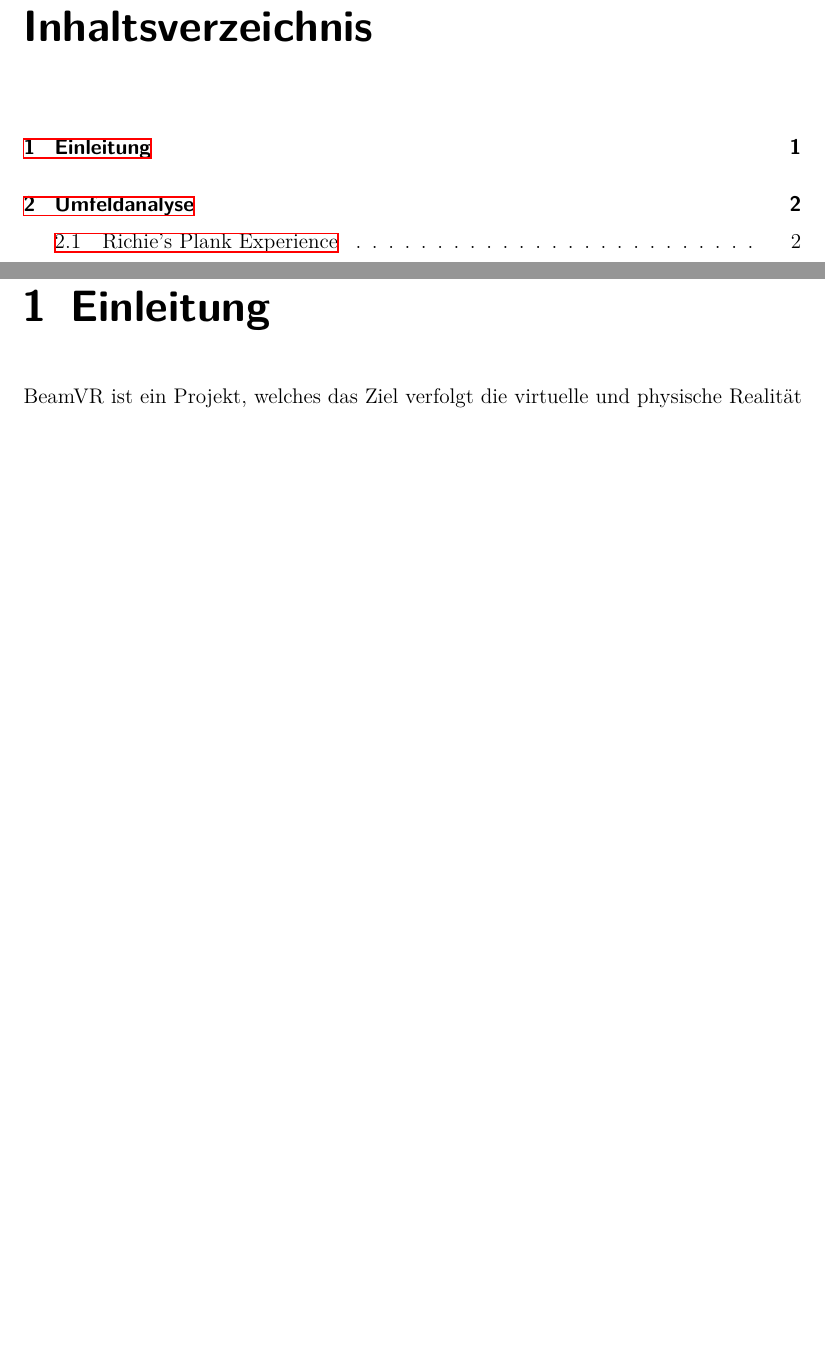
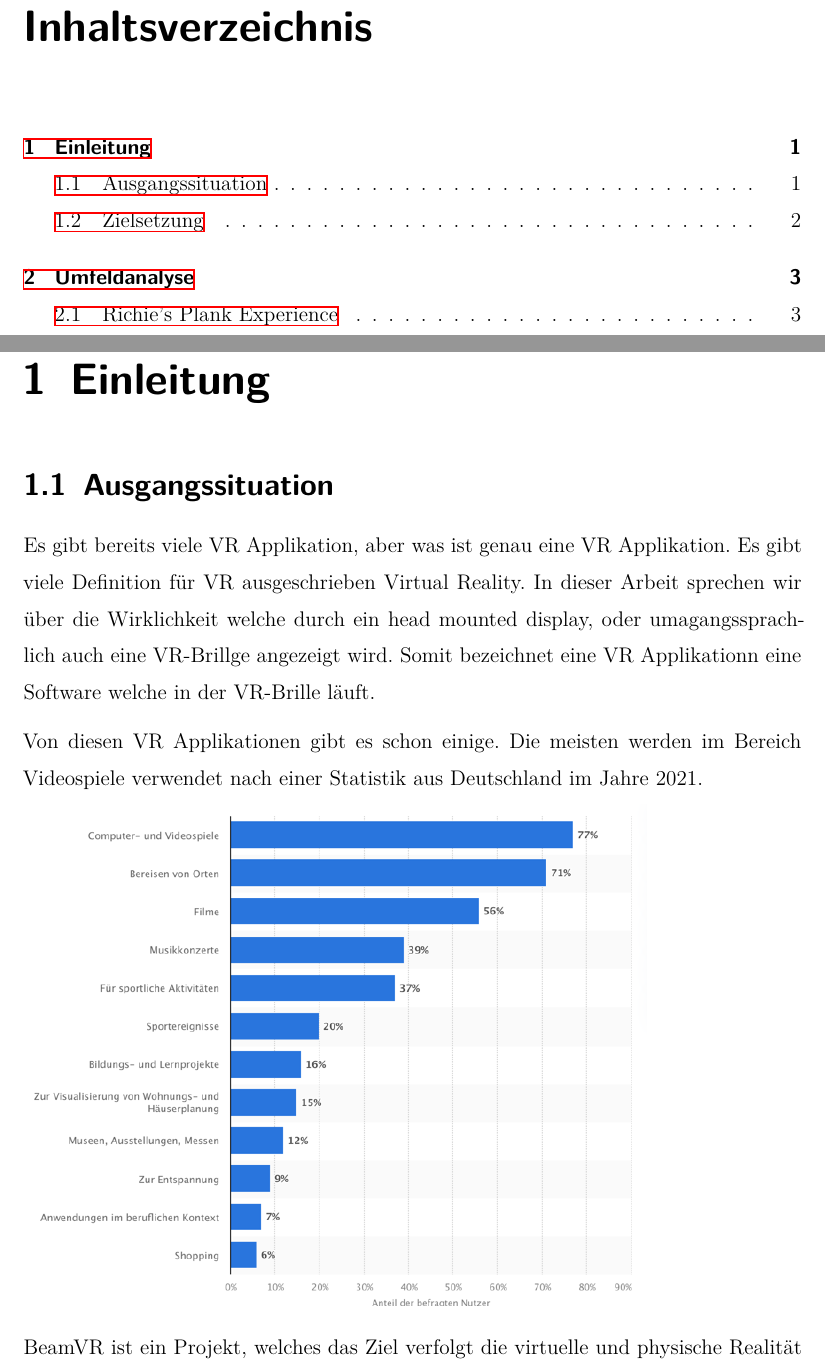
Before and after one commit to quirinecker/beam-vr-diploma, a LaTeX thesis (thesis.tex, which reads sections/introduction.tex): two parts of pages 4 and 6 of 46 before the commit and two parts of pages 4 and 7 of 48 after it, joined at a grey line, cut so that both start at the same text, the shorter picture padded with empty space. Compiled offline with XeLaTeX.

Commit message:
editing the intorductio wip

```diff
--- a/sections/introduction.tex
+++ b/sections/introduction.tex
@@ -1,3 +1,17 @@
+\section{Ausgangssituation}\label{sec:introduction}
+
+Es gibt bereits viele VR Applikation, aber was ist genau eine VR Applikation.
+Es gibt viele Definition für VR ausgeschrieben Virtual Reality.
+In dieser Arbeit sprechen wir über die Wirklichkeit welche durch ein head mounted display, oder umagangssprachlich auch eine VR-Brillge angezeigt wird.
+Somit bezeichnet eine VR Applikationn eine Software welche in der VR-Brille läuft.
+
+Von diesen VR Applikationen gibt es schon einige.
+Die meisten werden im Bereich Videospiele verwendet nach einer Statistik aus Deutschland im Jahre 2021.
+
+\includegraphics[scale=0.5]{pics/statistic_anwendungsgebiete_vr}
+
+
+
 BeamVR ist ein Projekt, welches das Ziel verfolgt die virtuelle und physische Realität zu kombinieren,
 um eine höhere Immersion zu erzielen.
 Der virtuelle baleen steht von einem Hochhaus ab, während der physische Balken auf vertrauten Grund liegt.
```
Also changed, not shown: pics/statistic_anwendungsgebiete_vr.png (added), sections/introduction.tex (2 more changed lines), 1 other file.
